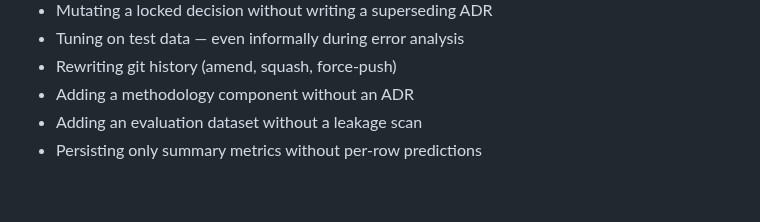
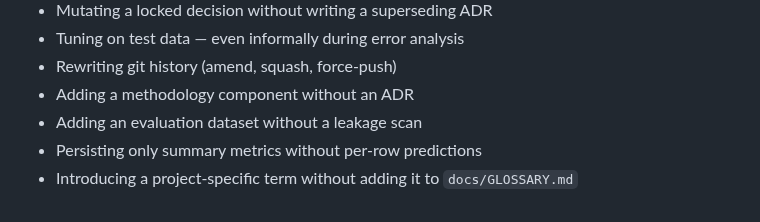
Before and after one commit to brandon-behring/prompt-injection-detection-prototype, a Markdown page: CLAUDE.md, the part around the change. GitHub-like rendering.

```diff
--- a/CLAUDE.md
+++ b/CLAUDE.md
@@ -103,3 +103,4 @@ frontmatter field.
 - Adding a methodology component without an ADR
 - Adding an evaluation dataset without a leakage scan
 - Persisting only summary metrics without per-row predictions
+- Introducing a project-specific term without adding it to `docs/GLOSSARY.md`
```
Also changed, not shown: docs/GLOSSARY.md (added, +117 -0 lines).
